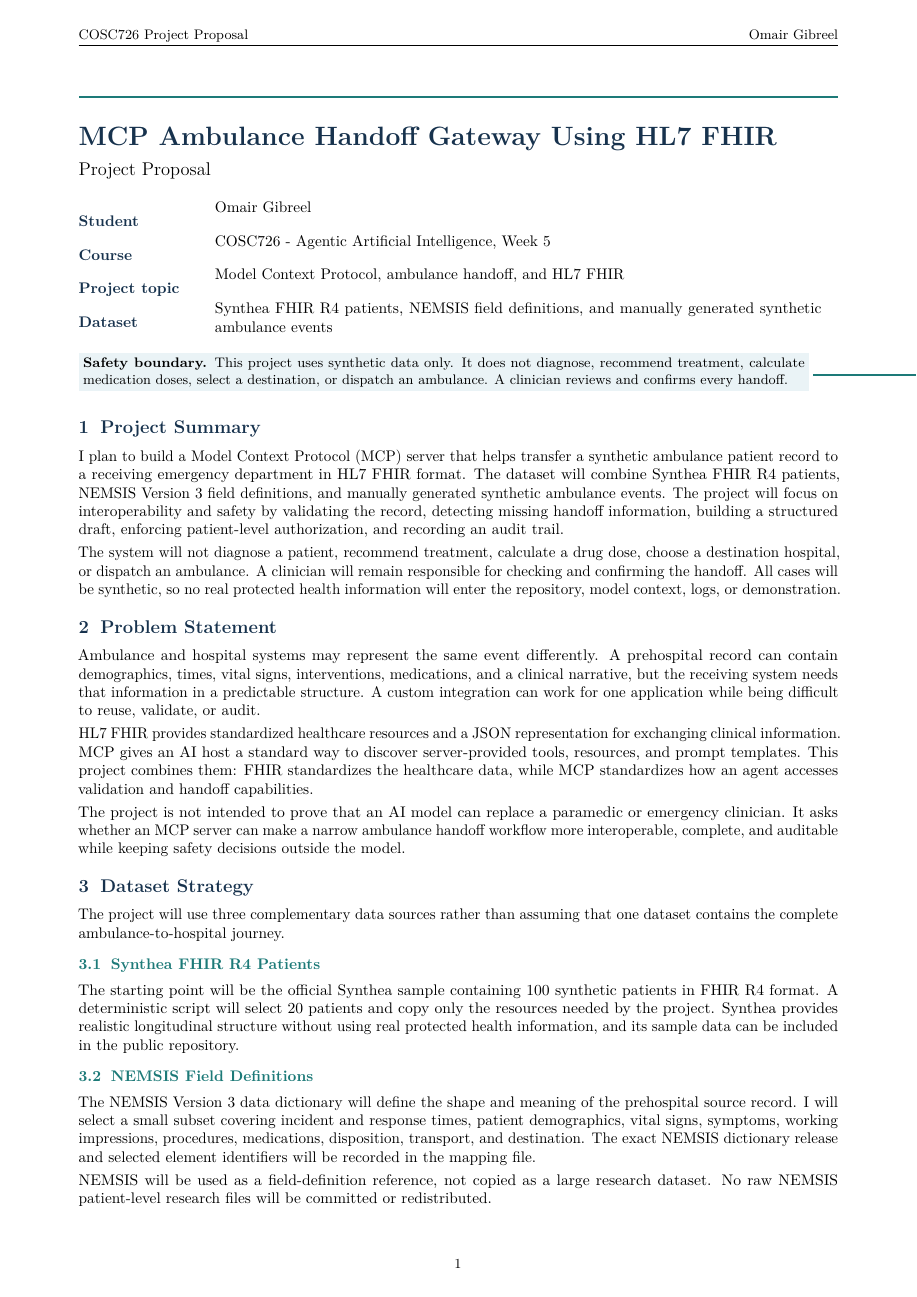
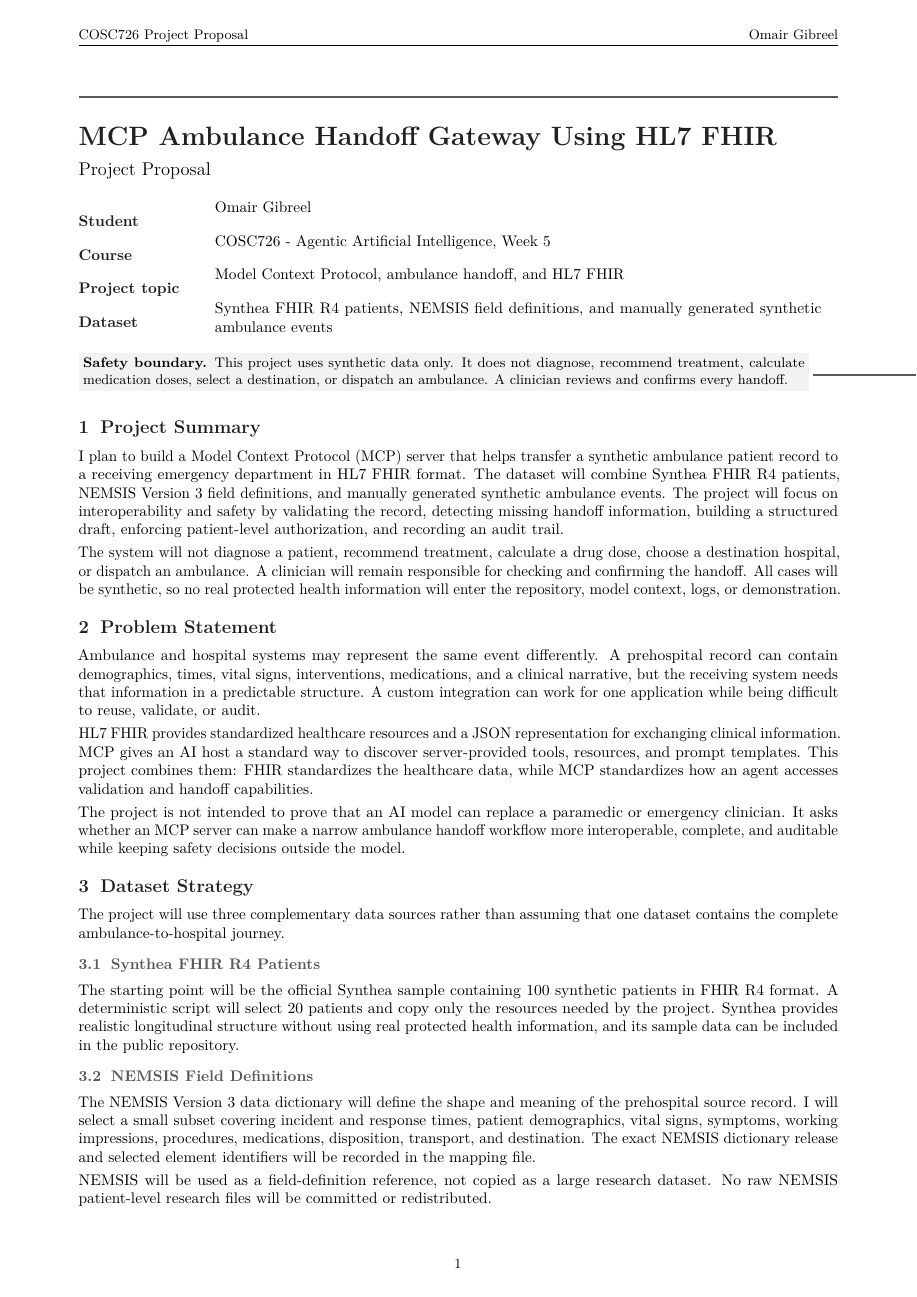
Before and after one commit to comrade1996/cosc726-omairgibreel, a LaTeX document (week05/project_proposal.tex): page 1 of 6. Compiled offline with pdfLaTeX.

Commit message:
Update proposal

```diff
--- a/week05/project_proposal.tex
+++ b/week05/project_proposal.tex
@@ -16,15 +16,15 @@
 \usetikzlibrary{arrows.meta,positioning}
 \usepackage[hidelinks]{hyperref}
 
-\definecolor{navy}{HTML}{17324D}
-\definecolor{teal}{HTML}{1D7A78}
-\definecolor{lightblue}{HTML}{EAF3F6}
-\definecolor{muted}{HTML}{526577}
+\definecolor{navy}{HTML}{202020}
+\definecolor{teal}{HTML}{595959}
+\definecolor{lightblue}{HTML}{F2F2F2}
+\definecolor{muted}{HTML}{666666}
 
 \hypersetup{
   colorlinks=true,
   linkcolor=navy,
-  urlcolor=teal,
+  urlcolor=muted,
   pdftitle={MCP Ambulance Handoff Gateway Using HL7 FHIR},
   pdfauthor={Omair Gibreel},
   pdfsubject={COSC726 Week 5 Project Proposal}
```
Also changed, not shown: week05/output/pdf/project_proposal.pdf.
